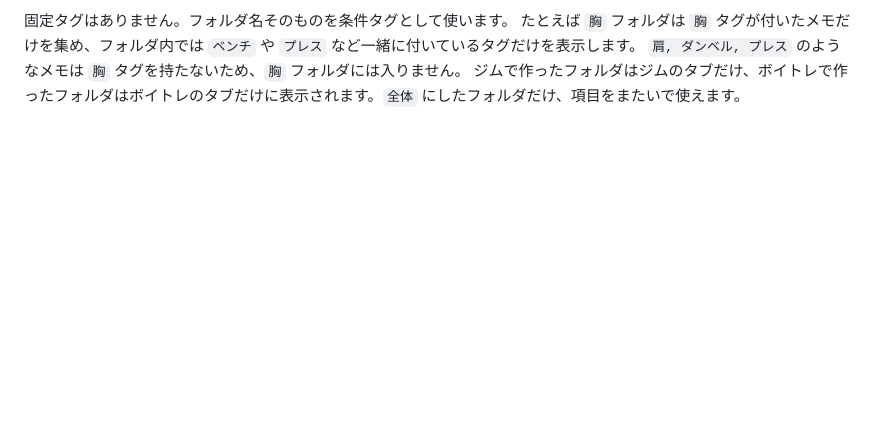
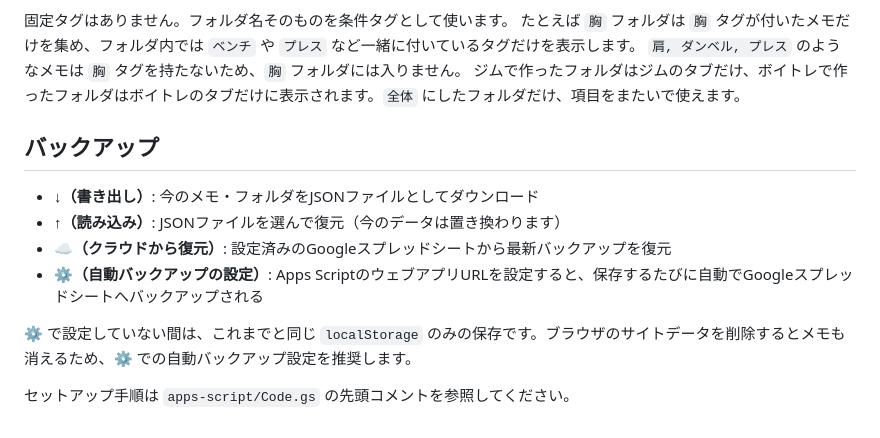
Before and after one commit to kosuke20020201-spec/coaching_notes, a Markdown page: README.md, the part around the change. Rendered like a GitHub page; blank space fills up the shorter version.

```diff
--- a/README.md
+++ b/README.md
@@ -32,3 +32,14 @@ GitHub PagesなどのWebサーバー上に置くと、PWAとしてホーム画
 たとえば `胸` フォルダは `胸` タグが付いたメモだけを集め、フォルダ内では `ベンチ` や `プレス` など一緒に付いているタグだけを表示します。
 `肩, ダンベル, プレス` のようなメモは `胸` タグを持たないため、`胸` フォルダには入りません。
 ジムで作ったフォルダはジムのタブだけ、ボイトレで作ったフォルダはボイトレのタブだけに表示されます。`全体` にしたフォルダだけ、項目をまたいで使えます。
+
+## バックアップ
+
+- **↓（書き出し）**: 今のメモ・フォルダをJSONファイルとしてダウンロード
+- **↑（読み込み）**: JSONファイルを選んで復元（今のデータは置き換わります）
+- **☁（クラウドから復元）**: 設定済みのGoogleスプレッドシートから最新バックアップを復元
+- **⚙（自動バックアップの設定）**: Apps ScriptのウェブアプリURLを設定すると、保存するたびに自動でGoogleスプレッドシートへバックアップされる
+
+⚙ で設定していない間は、これまでと同じ `localStorage` のみの保存です。ブラウザのサイトデータを削除するとメモも消えるため、⚙ での自動バックアップ設定を推奨します。
+
+セットアップ手順は `apps-script/Code.gs` の先頭コメントを参照してください。
```
Also changed, not shown: icon-192.png (added), icon-512.png (added), 6 other files.
